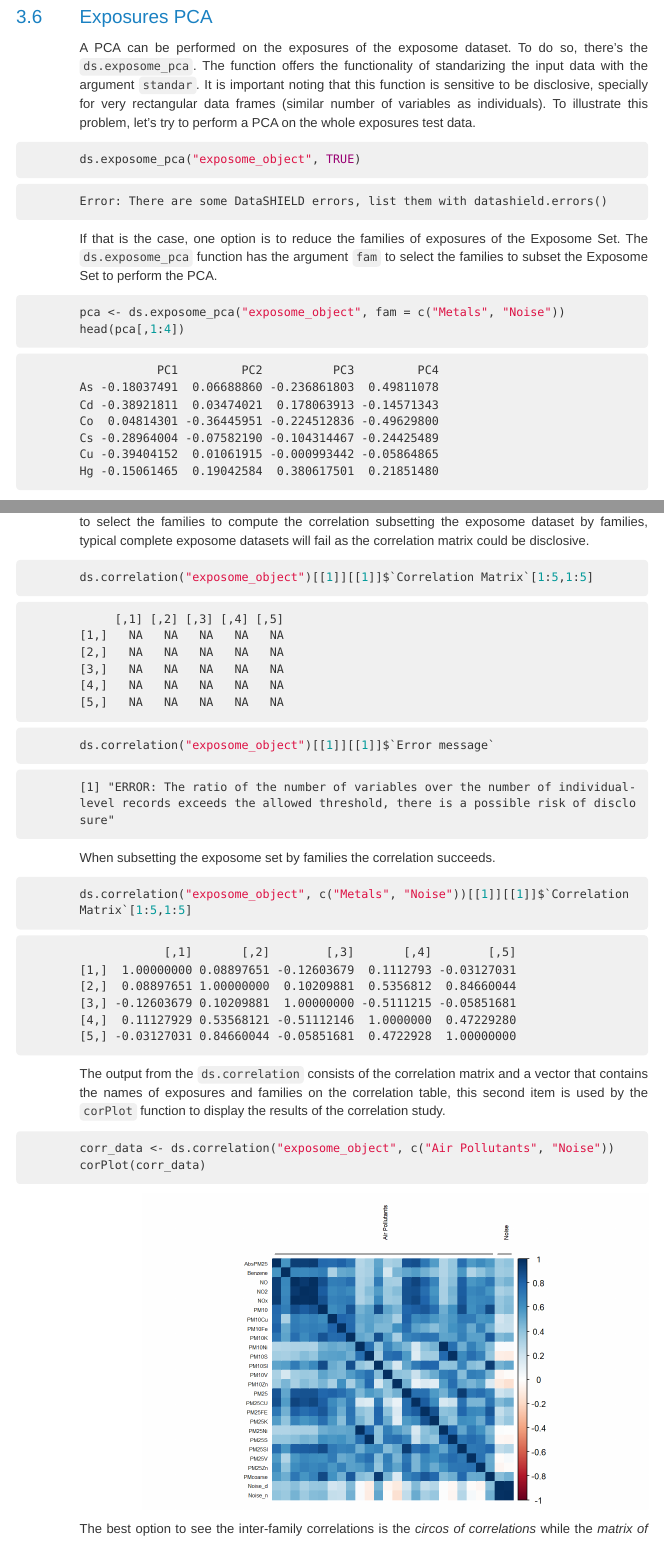
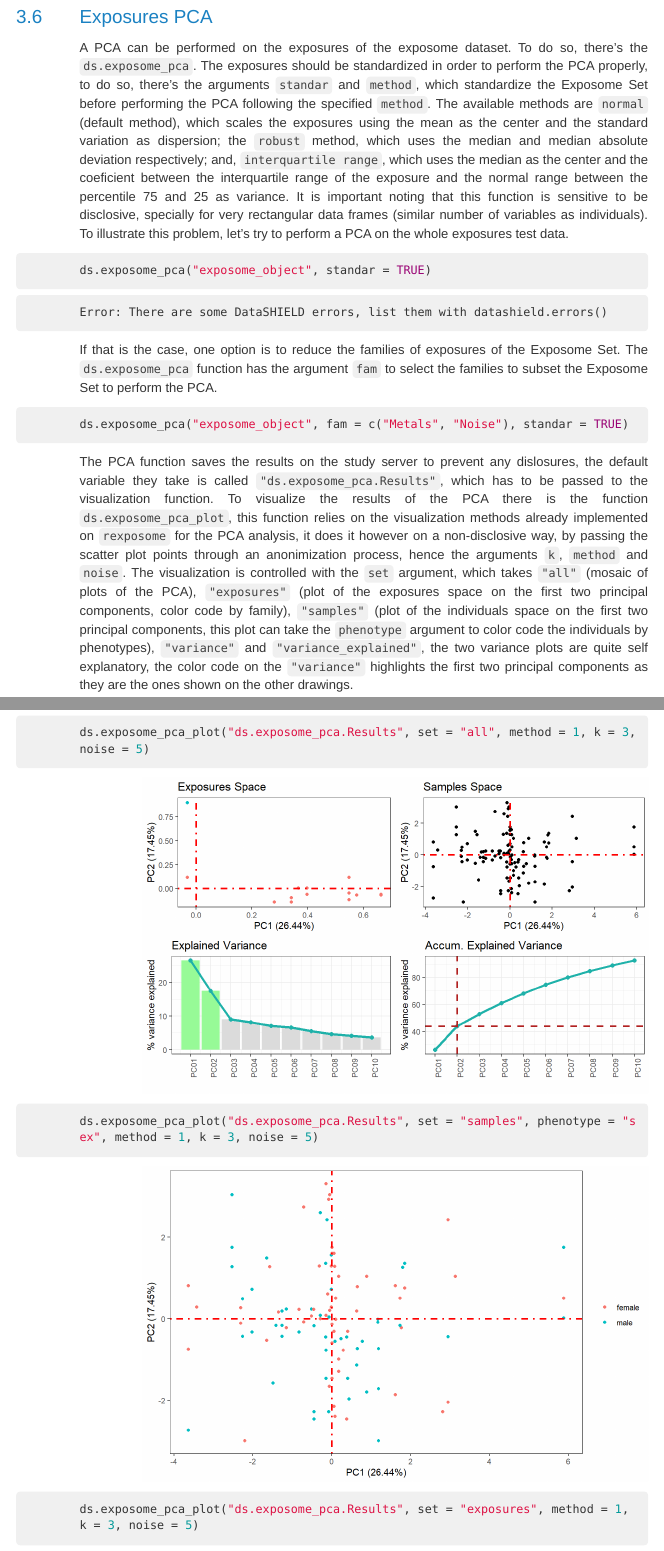
Before and after one commit to isglobal-brge/dsExposomeClient, an R Markdown document (vignette/dsExposome.Rmd): the page in a window 1100 px wide, from 9260 px down, and a second part further down, joined at a grey line. The pictures show the output file vignette/dsExposome.html that the author committed with the source, opened offline.

Commit message:
vignette updated

````diff
--- a/vignette/dsExposome.Rmd
+++ b/vignette/dsExposome.Rmd
@@ -221,14 +221,21 @@ The model is inputed as a string, where the left side term is the objective phen
 
 ## Exposures PCA
 
-A PCA can be performed on the exposures of the exposome dataset. To do so, there's the `ds.exposome_pca`. The function offers the functionality of standarizing the input data with the argument `standar`. It is important noting that this function is sensitive to be disclosive, specially for very rectangular data frames (similar number of variables as individuals). To illustrate this problem, let's try to perform a PCA on the whole exposures test data.
+A PCA can be performed on the exposures of the exposome dataset. To do so, there's the `ds.exposome_pca`. The exposures should be standardized in order to perform the PCA properly, to do so, there's the arguments `standar` and `method`, which standardize the Exposome Set before performing the PCA following the specified `method`. The available methods are `normal` (default method), which scales the exposures using the mean as the center and the standard variation as dispersion; the `robust` method, which uses the median and median absolute deviation respectively; and, `interquartile range`, which uses the median as the center and the coeficient between the interquartile range of the exposure and the normal range between the percentile 75 and 25 as variance. It is important noting that this function is sensitive to be disclosive, specially for very rectangular data frames (similar number of variables as individuals). To illustrate this problem, let's try to perform a PCA on the whole exposures test data.
 
 ```{r error = TRUE}
-ds.exposome_pca("exposome_object", TRUE)
+ds.exposome_pca("exposome_object", standar = TRUE)
 ```
 
 If that is the case, one option is to reduce the families of exposures of the Exposome Set. The `ds.exposome_pca` function has the argument `fam` to select the families to subset the Exposome Set to perform the PCA.
 
 ```{r}
-pca <- ds.exposome_pca("exposome_object", fam = c("Metals", "Noise"))
-head(pca[,1:4])
+ds.exposome_pca("exposome_object", fam = c("Metals", "Noise"), standar = TRUE)
+```
+
+The PCA function saves the results on the study server to prevent any dislosures, the default variable they take is called `"ds.exposome_pca.Results"`, which has to be passed to the visualization function. To visualize the results of the PCA there is the function `ds.exposome_pca_plot`, this function relies on the visualization methods already implemented on `rexposome` for the PCA analysis, it does it however on a non-disclosive way, by passing the scatter plot points through an anonimization process, hence the arguments `k`, `method` and `noise`. The visualization is controlled with the `set` argument, which takes `"all"` (mosaic of plots of the PCA), `"exposures"` (plot of the exposures space on the first two principal components, color code by family), `"samples"` (plot of the individuals space on the first two principal components, this plot can take the `phenotype` argument to color code the individuals by phenotypes), `"variance"` and `"variance_explained"`, the two variance plots are quite self explanatory, the color code on the `"variance"` highlights the first two principal components as they are the ones shown on the other drawings.
+
+```{r results = FALSE}
+ds.exposome_pca_plot("ds.exposome_pca.Results", set = "all", method = 1, k = 3, noise = 5)
+ds.exposome_pca_plot("ds.exposome_pca.Results", set = "samples", phenotype = "sex", method = 1, k = 3, noise = 5)
+ds.exposome_pca_plot("ds.exposome_pca.Results", set = "exposures", method = 1, k = 3, noise = 5)
````
Also changed, not shown: vignette/dsExposome.html, vignette/dsExposome_files/figure-html/unnamed-chunk-14-1.png, vignette/dsExposome_files/figure-html/unnamed-chunk-20-1.png (added), vignette/dsExposome_files/figure-html/unnamed-chunk-20-2.png (added), vignette/dsExposome_files/figure-html/unnamed-chunk-20-3.png (added), vignette/dsExposome_files/figure-html/unnamed-chunk-20-4.png (added), vignette/dsExposome_files/figure-html/unnamed-chunk-20-5.png (added), vignette/dsExposome_files/figure-html/unnamed-chunk-21-1.png (added), vignette/dsExposome_files/figure-html/unnamed-chunk-21-2.png (added), vignette/dsExposome_files/figure-html/unnamed-chunk-24-1.png (renamed from vignette/dsExposome_files/figure-html/unnamed-chunk-22-1.png), vignette/dsExposome_files/figure-html/unnamed-chunk-25-1.png (added), vignette/dsExposome.Rmd (9 more changed lines).
